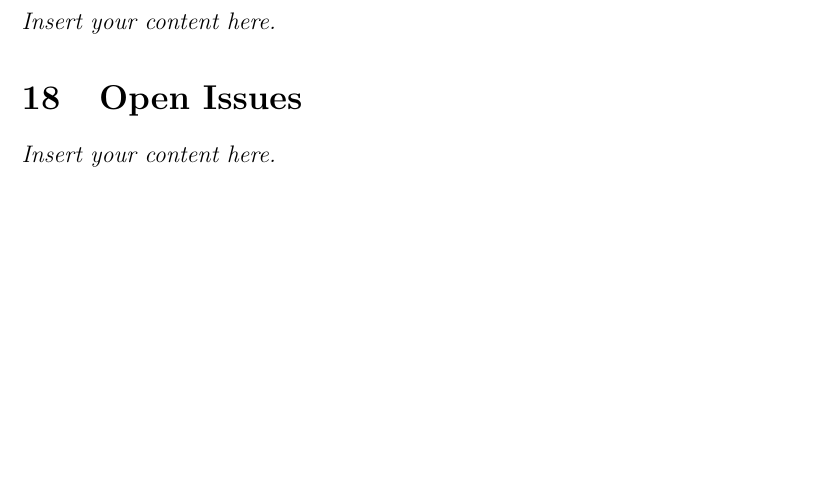
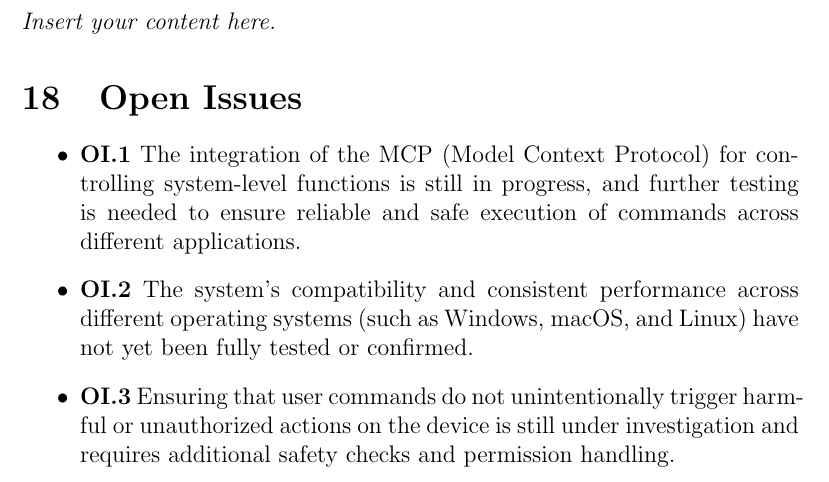
Before and after one commit to gkpodder/Capstone, a LaTeX document (docs/SRS-Volere/SRS.tex): part of page 19 of 22 before the commit and part of page 19 of 23 after it, cut so that both start at the same text, the shorter picture padded with empty space. Compiled offline with pdfLaTeX.

Commit message:
part 18 added

```diff
--- a/docs/SRS-Volere/SRS.tex
+++ b/docs/SRS-Volere/SRS.tex
@@ -449,7 +449,22 @@ involved in the Project}
 \lips
 
 \section{Open Issues}
-\lips
+
+\begin{itemize}
+  \item \textbf{OI.1} The integration of the MCP (Model Context Protocol) for
+  controlling system-level functions is still in progress, and further testing is
+  needed to ensure reliable and safe execution of commands across different
+  applications.
+
+  \item \textbf{OI.2} The system’s compatibility and consistent performance
+  across different operating systems (such as Windows, macOS, and Linux)
+  have not yet been fully tested or confirmed.
+
+  \item \textbf{OI.3} Ensuring that user commands do not unintentionally trigger
+  harmful or unauthorized actions on the device is still under investigation
+  and requires additional safety checks and permission handling.
+\end{itemize}
+
 
 \section{Off-the-Shelf Solutions}
 \subsection{Ready-Made Products}
```
Also changed, not shown: docs/SRS-Volere/SRS.pdf.
